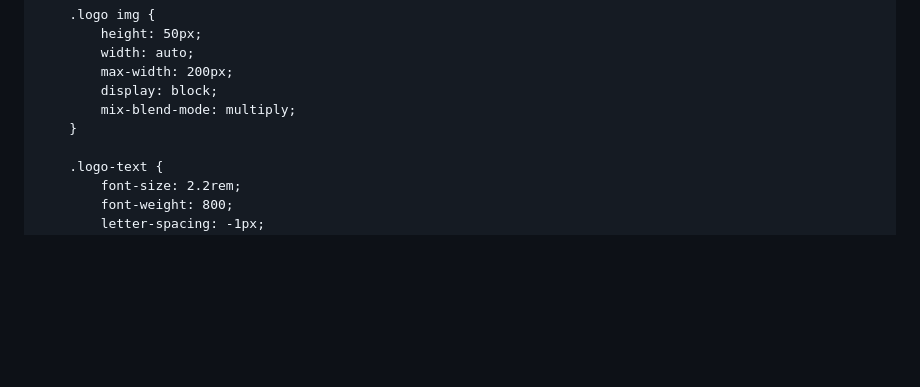
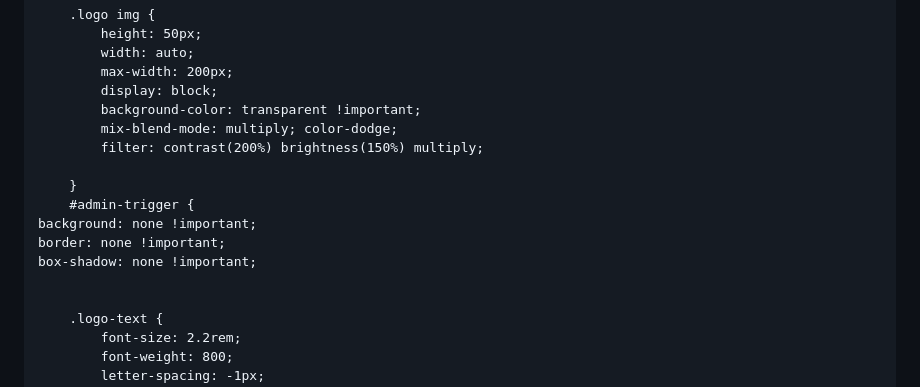
Before and after one commit to marquinhosbraz20-cyber/NEXSITEdigital, a Markdown page: README.md, the part around the change. Rendered like a GitHub page; blank space fills up the shorter version.

```diff
--- a/README.md
+++ b/README.md
@@ -138,8 +138,16 @@
             width: auto;
             max-width: 200px;
             display: block;
-            mix-blend-mode: multiply;
-        }
+            background-color: transparent !important;
+            mix-blend-mode: multiply; color-dodge;
+            filter: contrast(200%) brightness(150%) multiply;
+
+        }
+        #admin-trigger {
+    background: none !important;
+    border: none !important;
+    box-shadow: none !important;
+
 
         .logo-text {
             font-size: 2.2rem;
```
